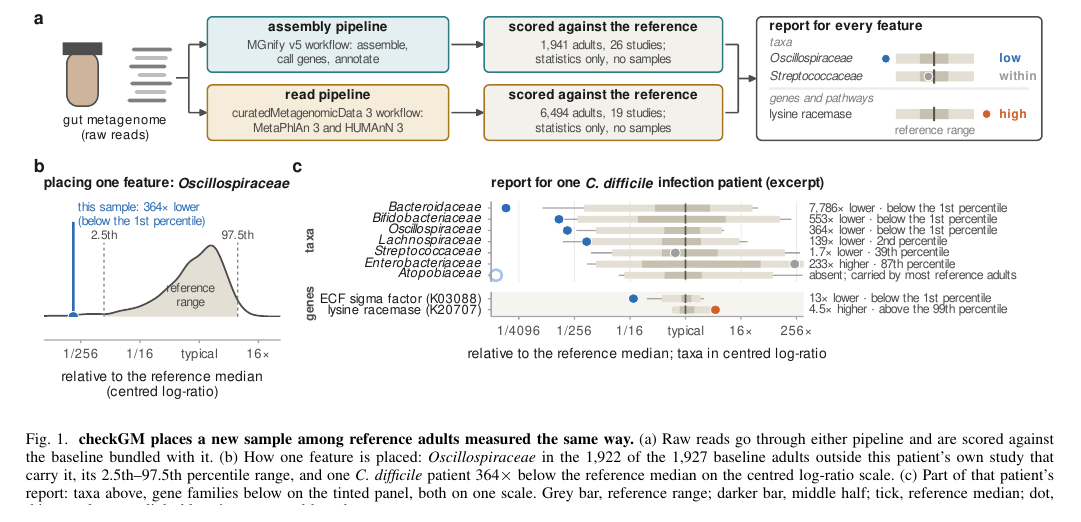
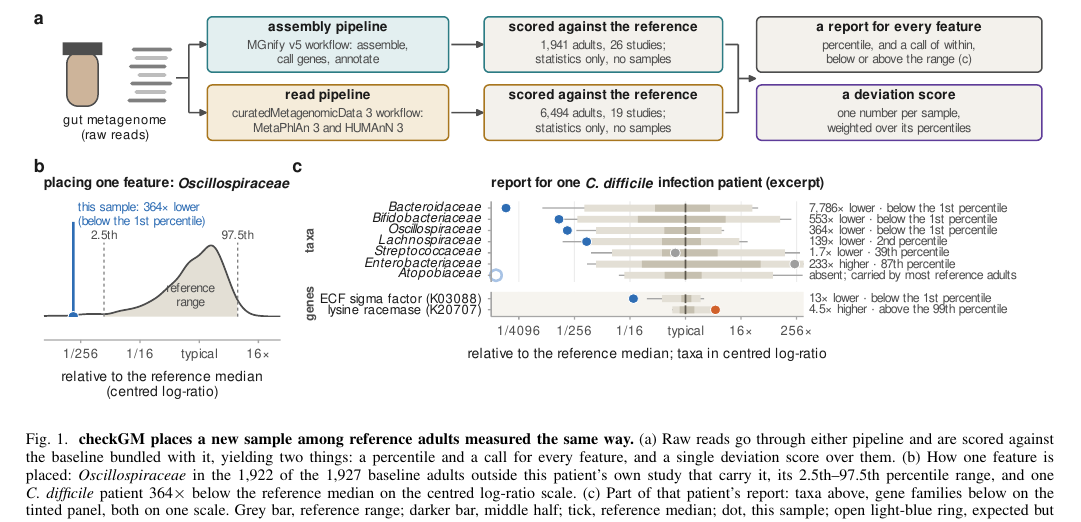
Before and after one commit to khoa-yelo/Meta2, a LaTeX paper (checkgm/paper/main.tex): part of page 3 of 9, cut so that both start at the same text. Compiled offline with pdfLaTeX.

Commit message:
Drop the duplicate report from Figure 1 and finish its flow
The schematic ended in a thumbnail of the per-sample report, which panel (c)
draws properly below it and Figure 3 now draws for a whole cohort: three
renderings of one idea, one of them inside the same figure as another. The flow
was also missing its last step, the deviation score having appeared nowhere in
it despite being one of the two things the tool returns.

Both are fixed by the same change. The schematic now ends in the pair of
outputs, a report for every feature and a score over them, and the caption says
so. Panels (b) and (c) are kept: (b) is the only place in the paper where the
distribution a reference range is derived from is drawn at all, and (c) carries
the fold-change argument the text leans on, that Enterobacteriaceae sits 233x
above the reference median and still inside the range at the 87th percentile,
which no panel of percentiles alone can make.

Co-Authored-By: Claude Opus 5 <noreply@anthropic.com>
Claude-Session: https://claude.ai/code/session_01TTkpjaAs2BbNahbRyMf68X

```diff
--- a/checkgm/paper/main.tex
+++ b/checkgm/paper/main.tex
@@ -33,7 +33,7 @@ Taken together, four claims are made for the framework and tested in turn below.
 \begin{figure*}[t]
 \centering
 \includegraphics[width=\textwidth]{fig1.pdf}
-\caption{\textbf{checkGM places a new sample among reference adults measured the same way.} (a) Raw reads go through either pipeline and are scored against the baseline bundled with it. (b) How one feature is placed: \textit{Oscillospiraceae} in the 1{,}922 of the 1{,}927 baseline adults outside this patient's own study that carry it, its 2.5th--97.5th percentile range, and one \cdiff{} patient 364$\times$ below the reference median on the centred log-ratio scale. (c) Part of that patient's report: taxa above, gene families below on the tinted panel, both on one scale. Grey bar, reference range; darker bar, middle half; tick, reference median; dot, this sample; open light-blue ring, expected but absent.}
+\caption{\textbf{checkGM places a new sample among reference adults measured the same way.} (a) Raw reads go through either pipeline and are scored against the baseline bundled with it, yielding two things: a percentile and a call for every feature, and a single deviation score over them. (b) How one feature is placed: \textit{Oscillospiraceae} in the 1{,}922 of the 1{,}927 baseline adults outside this patient's own study that carry it, its 2.5th--97.5th percentile range, and one \cdiff{} patient 364$\times$ below the reference median on the centred log-ratio scale. (c) Part of that patient's report: taxa above, gene families below on the tinted panel, both on one scale. Grey bar, reference range; darker bar, middle half; tick, reference median; dot, this sample; open light-blue ring, expected but absent.}
 \label{fig:overview}
 \end{figure*}
 
```
Also changed, not shown: checkgm/paper/fig1.pdf, 1 other file.
